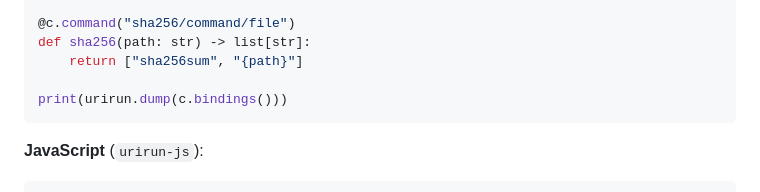
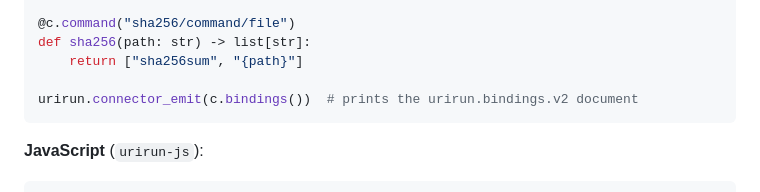
Before and after one commit to if-uri/docs, a Markdown page: generating-connectors.md, the part around the change. GitHub-like rendering.

Commit message:
chore: sync ifURI ecosystem

````diff
--- a/generating-connectors.md
+++ b/generating-connectors.md
@@ -128,7 +128,7 @@ c = urirun.connector("hash", scheme="hash")
 def sha256(path: str) -> list[str]:
     return ["sha256sum", "{path}"]
 
-print(urirun.dump(c.bindings()))
+urirun.connector_emit(c.bindings())  # prints the urirun.bindings.v2 document
 ```
 
 **JavaScript** (`urirun-js`):
````
